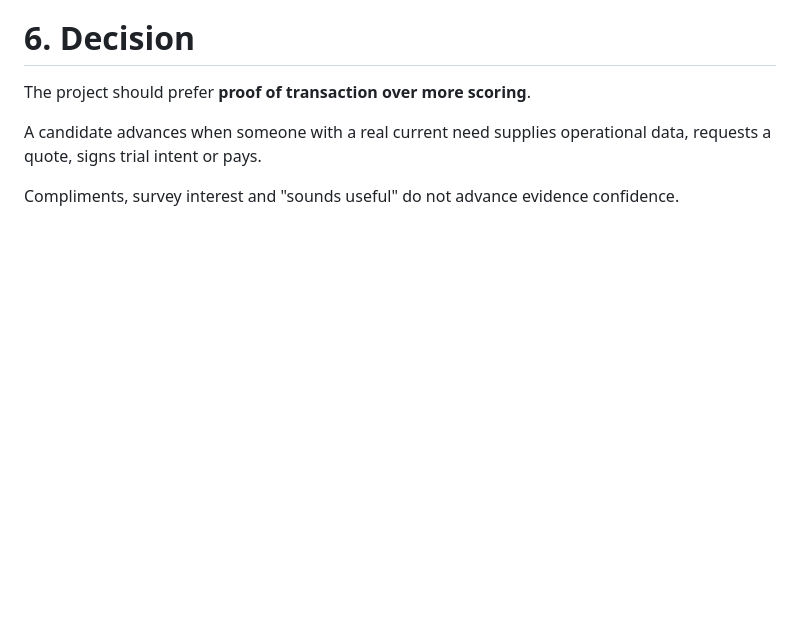
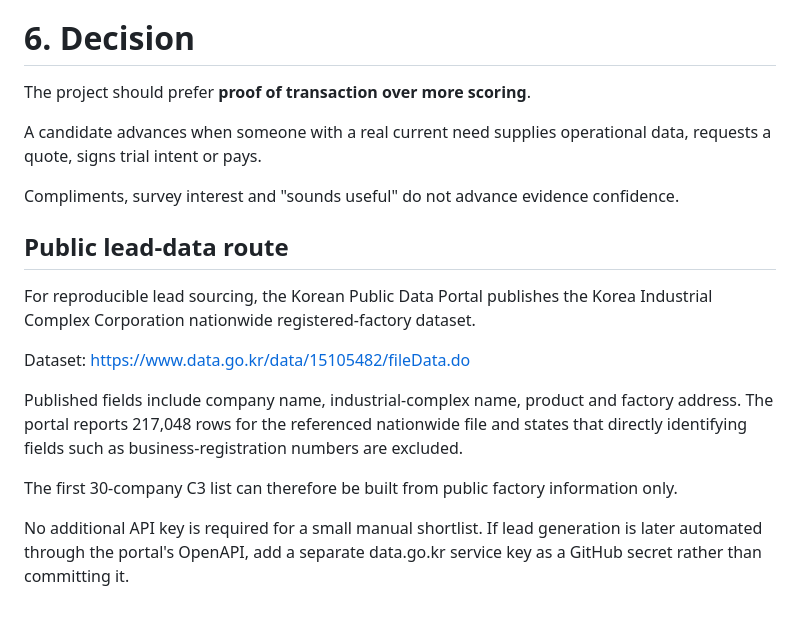
Before and after one commit to jaehojung1879-netizen/SideEconomyLab, a Markdown page: research/transaction-validation-v1.md, the part around the change. Drawn GitHub-style; blank space fills up the shorter version.

Commit message:
research: add public factory lead-data route

```diff
--- a/research/transaction-validation-v1.md
+++ b/research/transaction-validation-v1.md
@@ -332,3 +332,17 @@ The project should prefer **proof of transaction over more scoring**.
 A candidate advances when someone with a real current need supplies operational data, requests a quote, signs trial intent or pays.
 
 Compliments, survey interest and "sounds useful" do not advance evidence confidence.
+
+
+## Public lead-data route
+
+For reproducible lead sourcing, the Korean Public Data Portal publishes the Korea Industrial Complex Corporation nationwide registered-factory dataset.
+
+Dataset:
+https://www.data.go.kr/data/15105482/fileData.do
+
+Published fields include company name, industrial-complex name, product and factory address. The portal reports 217,048 rows for the referenced nationwide file and states that directly identifying fields such as business-registration numbers are excluded.
+
+The first 30-company C3 list can therefore be built from public factory information only.
+
+No additional API key is required for a small manual shortlist. If lead generation is later automated through the portal's OpenAPI, add a separate data.go.kr service key as a GitHub secret rather than committing it.
```
